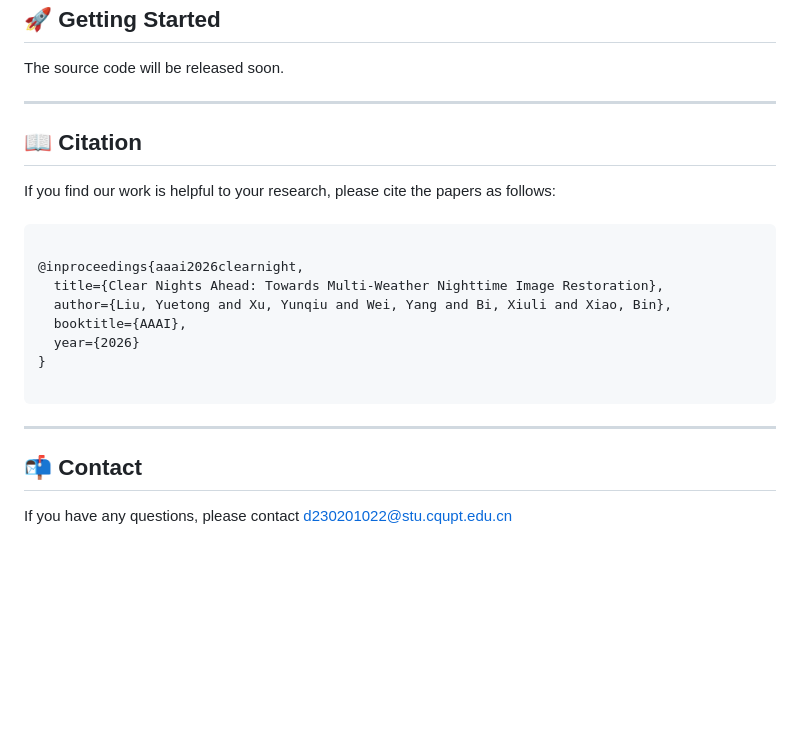
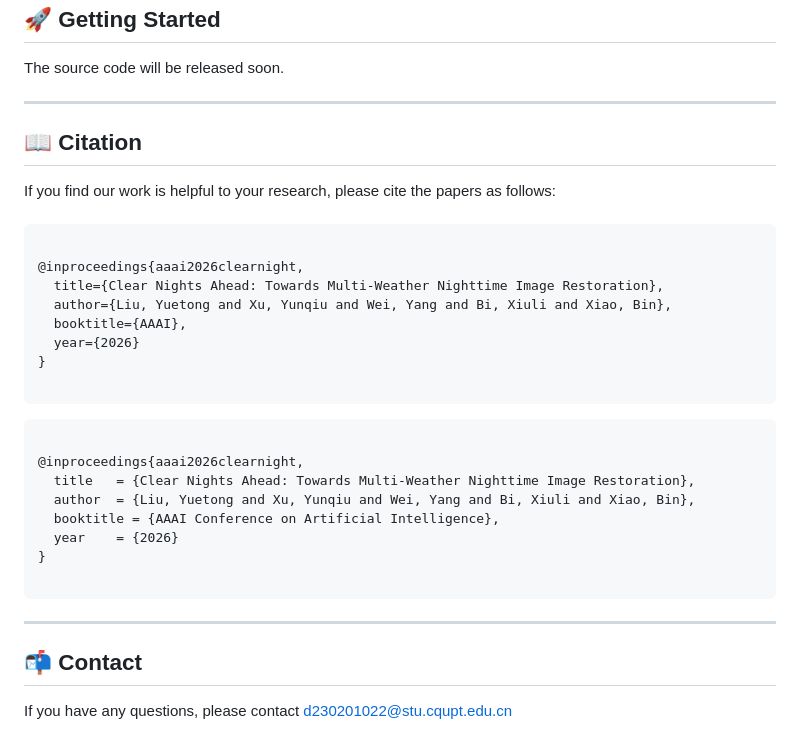
Before and after one commit to henlyta/ClearNight, a Markdown page: README.md, the part around the change. GitHub-like rendering; blank space fills up the shorter version.

```diff
--- a/README.md
+++ b/README.md
@@ -40,7 +40,7 @@ The source code will be released soon.
 
 ---
 
-  <div class="section">
+<div class="section">
     <h2>📖 Citation</h2>
     <div class="citation">If you find our work is helpful to your research, please cite the papers as follows: <br /><br />
       <pre><code>
@@ -52,9 +52,21 @@ The source code will be released soon.
 }
       </code></pre>
     </div>
-  </div>
+</div>
 
----
+<pre>
+<code>
+@inproceedings{aaai2026clearnight,
+  title   = {Clear Nights Ahead: Towards Multi-Weather Nighttime Image Restoration},
+  author  = {Liu, Yuetong and Xu, Yunqiu and Wei, Yang and Bi, Xiuli and Xiao, Bin},
+  booktitle = {AAAI Conference on Artificial Intelligence},
+  year    = {2026}
+}
+</code>
+</pre>
+
+  ---
+
 
   <div class="section">
     <h2>📬 Contact</h2>
```
